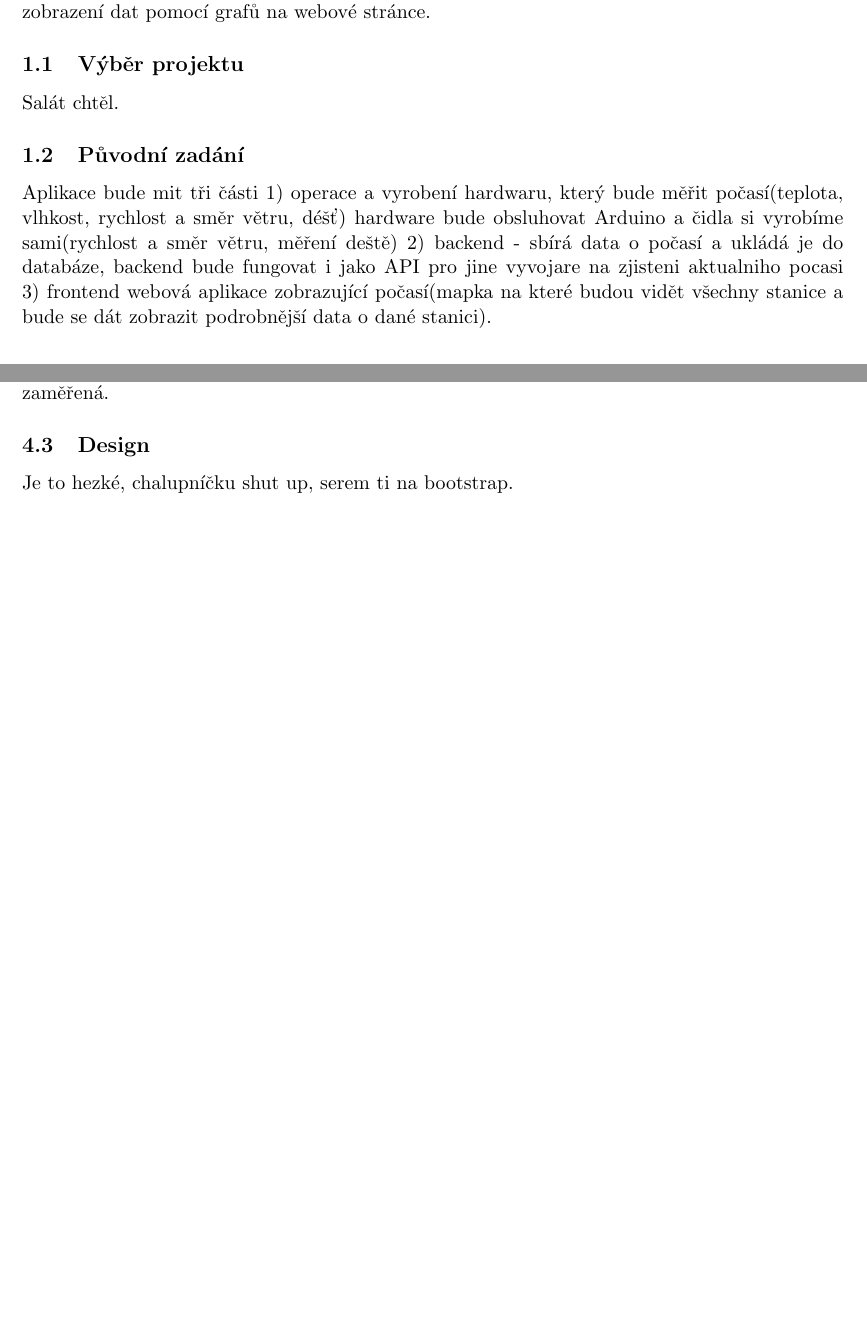
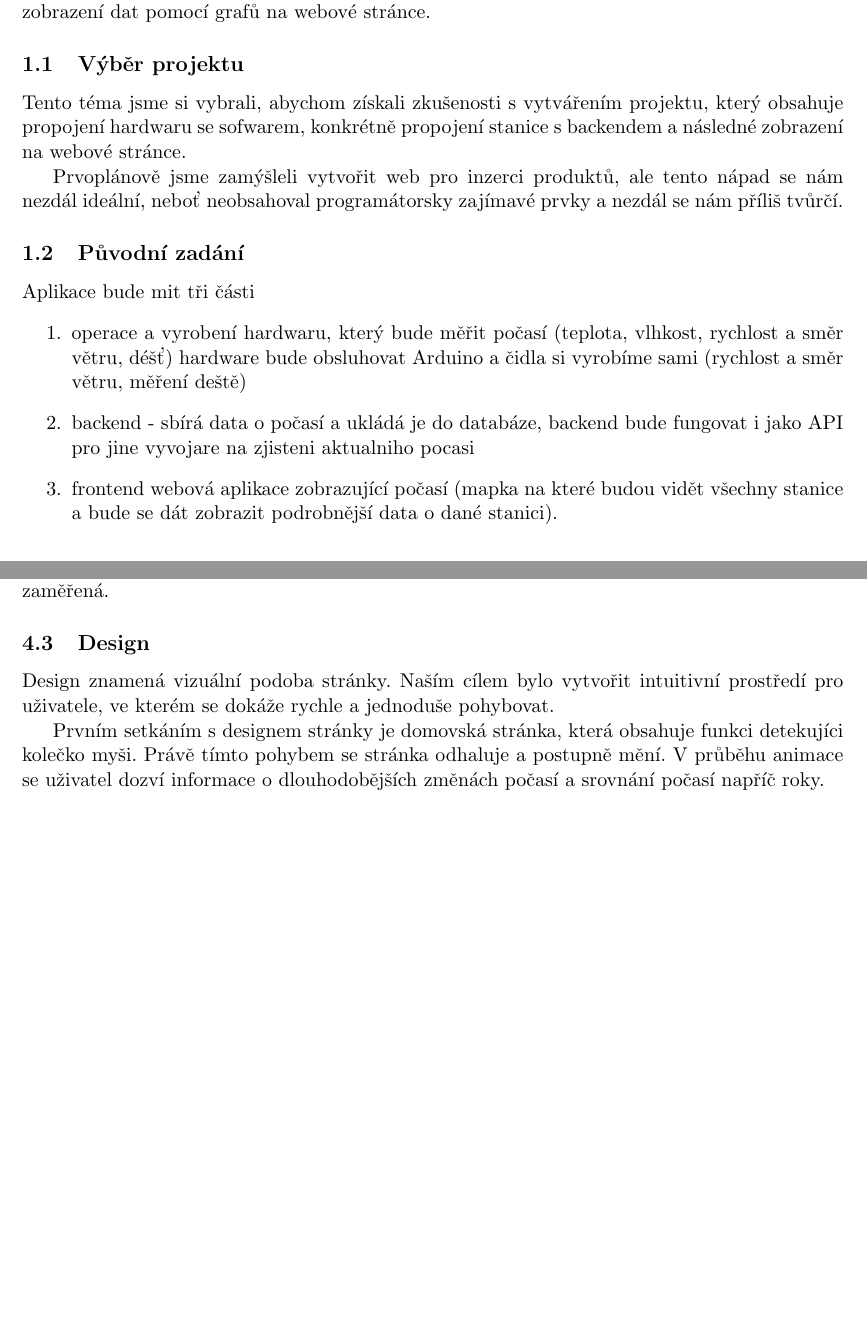
Before and after one commit to gyarab/2022-3e-weathery, a LaTeX paper (documentation/main.tex, which reads documentation/chapters/frontend.tex, documentation/chapters/uvod.tex): two parts of pages 4 and 6 of 7, joined at a grey line, cut so that both start at the same text, the shorter picture padded with empty space. Compiled offline with pdfLaTeX.

Commit message:
dokumentace - frontend, úvod, titlepage - abstrakt

```diff
--- a/documentation/chapters/frontend.tex
+++ b/documentation/chapters/frontend.tex
@@ -31,4 +37,11 @@ Knihovna leaflet je populární a rozsáhle používána pro mobilní aplikace.
 Pro nastavení mapy jsme zvolili světlé pozadí s málokontrastním vykreslením vodních ploch, obytných oblastí, silnic, přírodních míst a hranic států. Uživatel má možnost libovolně mapu oddalovat a přibližovat, přičemž je výchozím bodem mapy Praha, na kterou je mapa po spuštění zaměřená.
 
 \subsection{Design}
-Je to hezké, chalupníčku shut up, serem ti na bootstrap.
+Design znamená vizuální podoba stránky.
+Naším cílem bylo vytvořit intuitivní prostředí pro uživatele, ve kterém se dokáže rychle a jednoduše pohybovat.
+
+Prvním setkáním s designem stránky je domovská stránka, která obsahuje funkci detekujíci kolečko myši.
+Právě tímto pohybem se stránka odhaluje a postupně mění. V průběhu animace se uživatel dozví informace o dlouhodobějších změnách počasí a srovnání počasí napříč roky.
+
+%About us
+%nákup - screen stripu, obrázek
--- a/documentation/chapters/uvod.tex
+++ b/documentation/chapters/uvod.tex
@@ -2,7 +2,16 @@
 Cílem tohoto projektu bylo vytvořit měřící stanici na měření aktualního počasí a následné zobrazení dat pomocí grafů na webové stránce.
 
 \subsection{Výběr projektu}
-Salát chtěl.
+Tento téma jsme si vybrali, abychom získali zkušenosti s vytvářením projektu,
+který obsahuje propojení hardwaru se sofwarem, konkrétně propojení stanice s backendem a následné zobrazení na webové stránce.
+
+Prvoplánově jsme zamýšleli vytvořit web pro inzerci produktů,
+ale tento nápad se nám nezdál ideální, neboť neobsahoval programátorsky zajímavé prvky a nezdál se nám příliš tvůrčí.
 
 \subsection{Původní zadání}
-Aplikace bude mit tři části 1) operace a vyrobení hardwaru, který bude měřit počasí(teplota, vlhkost, rychlost a směr větru, déšť) hardware bude obsluhovat Arduino a čidla si vyrobíme sami(rychlost a směr větru, měření deště) 2) backend - sbírá data o počasí a ukládá je do databáze, backend bude fungovat i jako API pro jine vyvojare na zjisteni aktualniho pocasi 3) frontend webová aplikace zobrazující počasí(mapka na které budou vidět všechny stanice a bude se dát zobrazit podrobnější data o dané stanici).
+Aplikace bude mit tři části
+\begin{enumerate}
+    \item operace a vyrobení hardwaru, který bude měřit počasí (teplota, vlhkost, rychlost a směr větru, déšť) hardware bude obsluhovat Arduino a čidla si vyrobíme sami (rychlost a směr větru, měření deště)
+    \item backend - sbírá data o počasí a ukládá je do databáze, backend bude fungovat i jako API pro jine vyvojare na zjisteni aktualniho pocasi
+    \item frontend webová aplikace zobrazující počasí (mapka na které budou vidět všechny stanice a bude se dát zobrazit podrobnější data o dané stanici).
+\end{enumerate}
```
Also changed, not shown: documentation/titlepage.tex (+1 -1 lines), documentation/chapters/frontend.tex (8 more changed lines).
